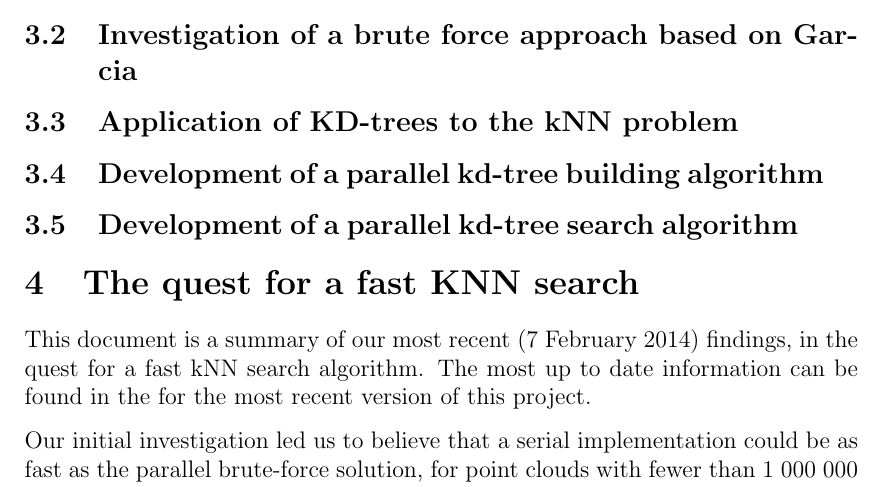
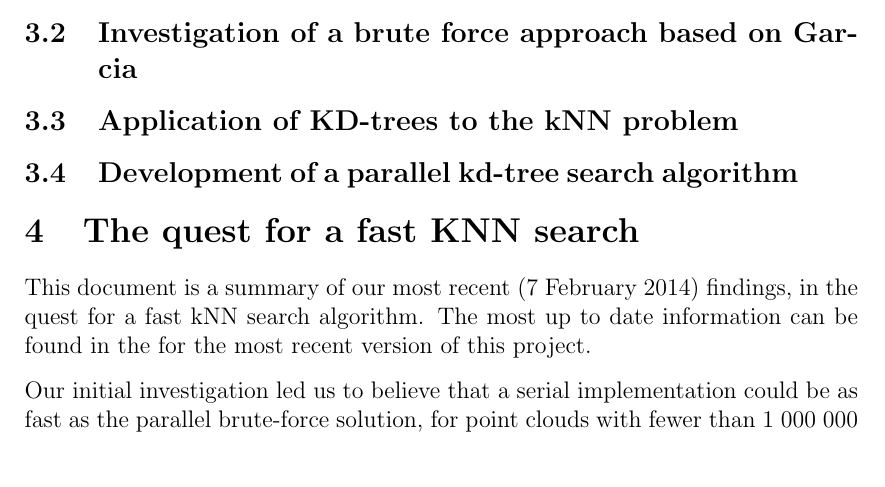
Before and after one commit to hgranlund/tsi-gpgpu, a LaTeX document (report/tex/main.tex, which reads report/tex/the_quest_for_a_faster_kNN_search.tex): part of page 13 of 35, cut so that both start at the same text. Compiled offline with pdfLaTeX.

```diff
--- a/report/tex/the_quest_for_a_faster_kNN_search.tex
+++ b/report/tex/the_quest_for_a_faster_kNN_search.tex
@@ -18,10 +18,7 @@
 
 % subsection application_of_kd_trees_to_the_knn_problem (end)
 
-\subsection{Development of a parallel kd-tree building algorithm} % (fold)
-\label{sub:development_of_a_parallel_kd_tree_building_algorithm}
 
-% subsection development_of_a_parallel_kd_tree_building_algorithm (end)
 
 \subsection{Development of a parallel kd-tree search algorithm} % (fold)
 \label{sub:development_of_a_parallel_kd_tree_search_algorithm}
```
